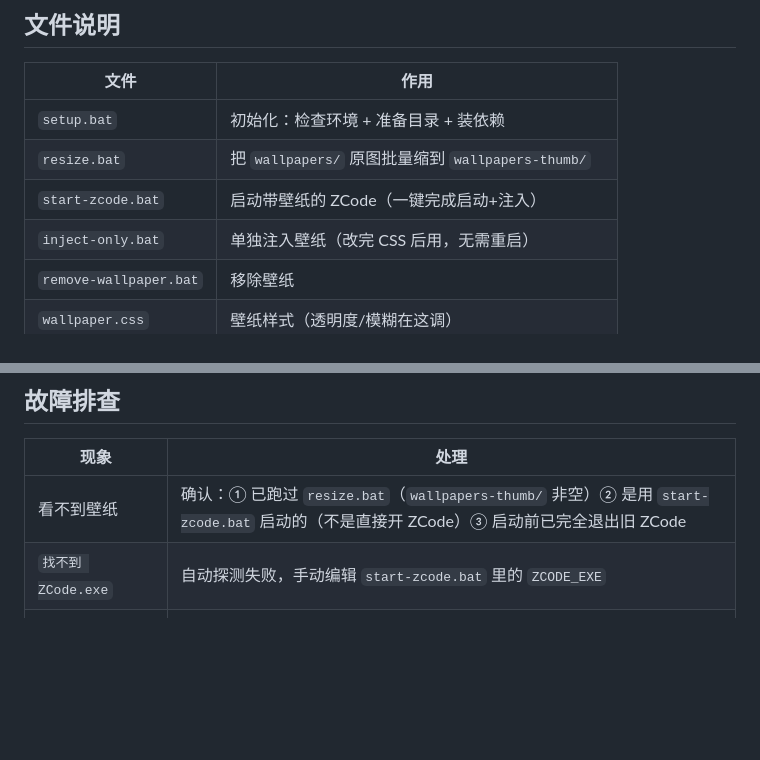
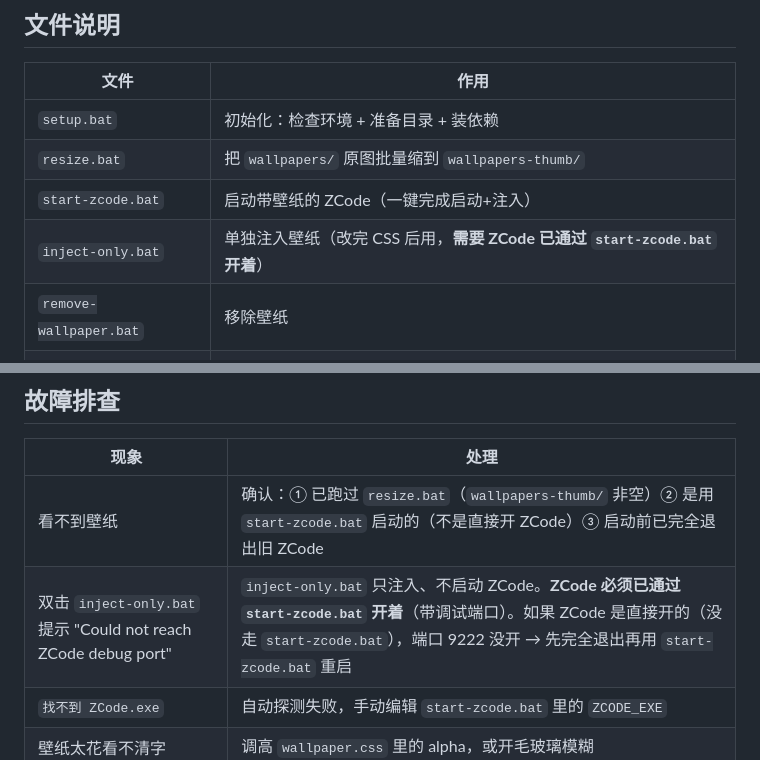
Before and after one commit to zzh-learner/zcode-wallpaper, a Markdown page: README.md, 2 parts joined by grey strips. Rendered like a GitHub page; blank space fills up the shorter version.

Commit message:
docs: clarify inject-only.bat needs ZCode already running via start-zcode.bat
Adds a troubleshooting row for the 'Could not reach ZCode debug port'
case users hit when they run inject-only.bat against a ZCode that wasn't
started with the debug port. Clarifies in the file table that
inject-only.bat only injects and does not launch ZCode.

```diff
--- a/README.md
+++ b/README.md
@@ -92,7 +92,7 @@ cd zcode-wallpaper
 | `setup.bat` | 初始化：检查环境 + 准备目录 + 装依赖 |
 | `resize.bat` | 把 `wallpapers/` 原图批量缩到 `wallpapers-thumb/` |
 | `start-zcode.bat` | 启动带壁纸的 ZCode（一键完成启动+注入） |
-| `inject-only.bat` | 单独注入壁纸（改完 CSS 后用，无需重启） |
+| `inject-only.bat` | 单独注入壁纸（改完 CSS 后用，**需要 ZCode 已通过 `start-zcode.bat` 开着**） |
 | `remove-wallpaper.bat` | 移除壁纸 |
 | `wallpaper.css` | 壁纸样式（透明度/模糊在这调） |
 | `wallpapers/` | **放你的原图**（`.gitignore` 已忽略） |
@@ -103,6 +103,7 @@ cd zcode-wallpaper
 | 现象 | 处理 |
 |------|------|
 | 看不到壁纸 | 确认：① 已跑过 `resize.bat`（`wallpapers-thumb/` 非空）② 是用 `start-zcode.bat` 启动的（不是直接开 ZCode）③ 启动前已完全退出旧 ZCode |
+| 双击 `inject-only.bat` 提示 "Could not reach ZCode debug port" | `inject-only.bat` 只注入、不启动 ZCode。**ZCode 必须已通过 `start-zcode.bat` 开着**（带调试端口）。如果 ZCode 是直接开的（没走 `start-zcode.bat`），端口 9222 没开 → 先完全退出再用 `start-zcode.bat` 重启 |
 | `找不到 ZCode.exe` | 自动探测失败，手动编辑 `start-zcode.bat` 里的 `ZCODE_EXE` |
 | 壁纸太花看不清字 | 调高 `wallpaper.css` 里的 alpha，或开毛玻璃模糊 |
 | ZCode 升级后壁纸没了 | 正常，升级会换 app.asar 但不影响本工具。重跑 `start-zcode.bat` 即可 |
```
